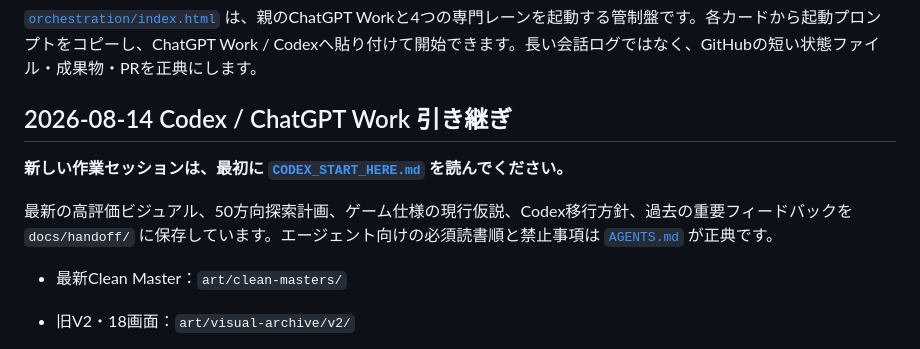
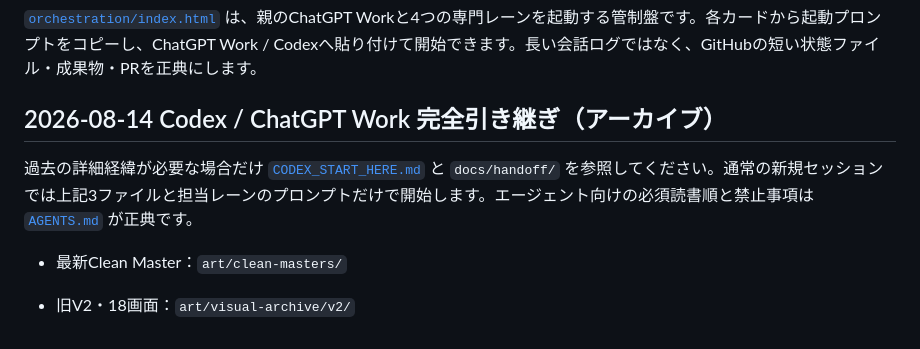
Before and after one commit to keisuku/texasjan, a Markdown page: README.md, the part around the change. GitHub-like rendering.

Commit message:
Clarify hot context versus archived handoff

```diff
--- a/README.md
+++ b/README.md
@@ -8,11 +8,9 @@
 
 [`orchestration/index.html`](orchestration/index.html) は、親のChatGPT Workと4つの専門レーンを起動する管制盤です。各カードから起動プロンプトをコピーし、ChatGPT Work / Codexへ貼り付けて開始できます。長い会話ログではなく、GitHubの短い状態ファイル・成果物・PRを正典にします。
 
-## 2026-08-14 Codex / ChatGPT Work 引き継ぎ
+## 2026-08-14 Codex / ChatGPT Work 完全引き継ぎ（アーカイブ）
 
-**新しい作業セッションは、最初に [`CODEX_START_HERE.md`](CODEX_START_HERE.md) を読んでください。**
-
-最新の高評価ビジュアル、50方向探索計画、ゲーム仕様の現行仮説、Codex移行方針、過去の重要フィードバックを `docs/handoff/` に保存しています。エージェント向けの必須読書順と禁止事項は [`AGENTS.md`](AGENTS.md) が正典です。
+過去の詳細経緯が必要な場合だけ [`CODEX_START_HERE.md`](CODEX_START_HERE.md) と `docs/handoff/` を参照してください。通常の新規セッションでは上記3ファイルと担当レーンのプロンプトだけで開始します。エージェント向けの必須読書順と禁止事項は [`AGENTS.md`](AGENTS.md) が正典です。
 
 - 最新Clean Master：`art/clean-masters/`
 - 旧V2・18画面：`art/visual-archive/v2/`
```
